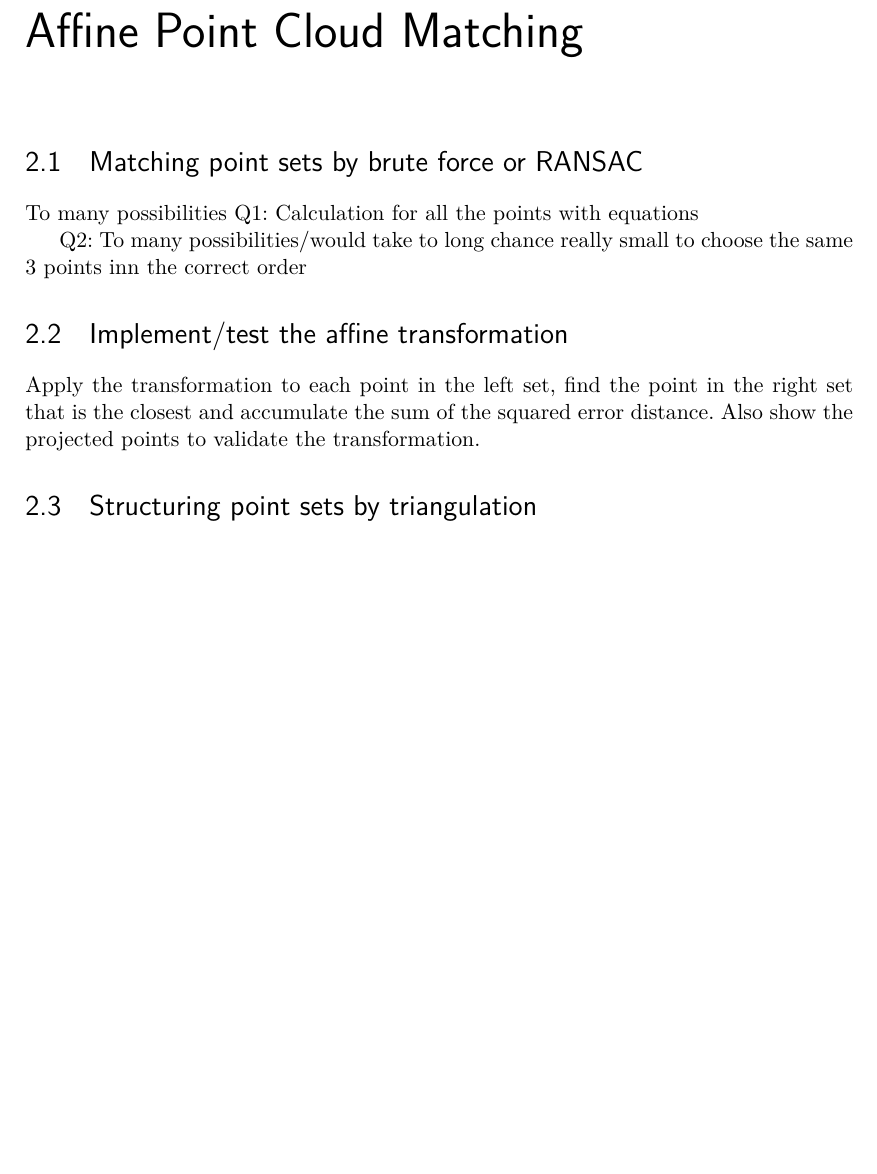
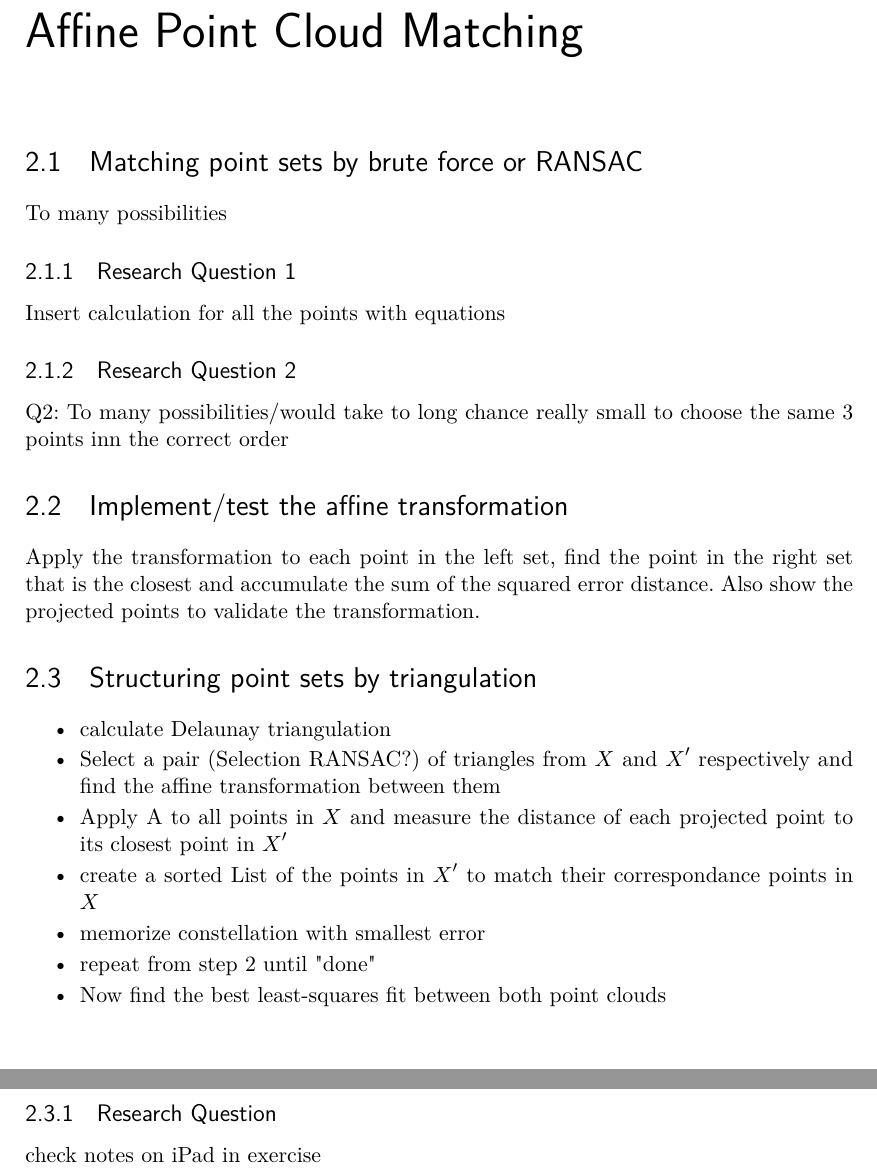
Before and after one commit to davidkroeg/computer-vision-setup, a LaTeX thesis (term-report/term-report.tex, which reads term-report/chapters/assignment2.tex): part of page 8 of 10 before the commit and two parts of pages 8 and 9 of 11 after it, the two joined at a grey line, cut so that both start at the same text, the shorter picture padded with empty space. Compiled offline with pdfLaTeX.

Commit message:
working on report for assignment 2

```diff
--- a/term-report/chapters/assignment2.tex
+++ b/term-report/chapters/assignment2.tex
@@ -6,8 +6,11 @@
 \section{Matching point sets by brute force or RANSAC}
 
 To many possibilities
-Q1: Calculation for all the points with equations
 
+\subsection{Research Question 1}
+Insert calculation for all the points with equations
+
+\subsection{Research Question 2}
 Q2: To many possibilities/would take to long chance really small to choose the same 3 points inn the correct order
 
 \section{Implement/test the affine transformation}
@@ -15,3 +18,16 @@ Q2: To many possibilities/would take to long chance really small to choose the s
 Apply the transformation to each point in the left set, find the point in the right set that is the closest and accumulate the sum of the squared error distance. Also show the projected points to validate the transformation.
 
 \section{Structuring point sets by triangulation}
+
+\begin{itemize}
+	\item calculate Delaunay triangulation
+	\item Select a pair (Selection RANSAC?) of triangles from $X$ and $X'$ respectively and find the affine transformation between them
+	\item Apply A to all points in $X$ and measure the distance of each projected point to its closest point in $X'$
+	\item create a sorted List of the points in $X'$ to match their correspondance points in $X$
+	\item memorize constellation with smallest error
+	\item repeat from step 2 until "done"
+	\item Now find the best least-squares fit between both point clouds
+\end{itemize}
+
+\subsection{Research Question}
+check notes on iPad in exercise
```
Also changed, not shown: term-report/term-report.pdf.
